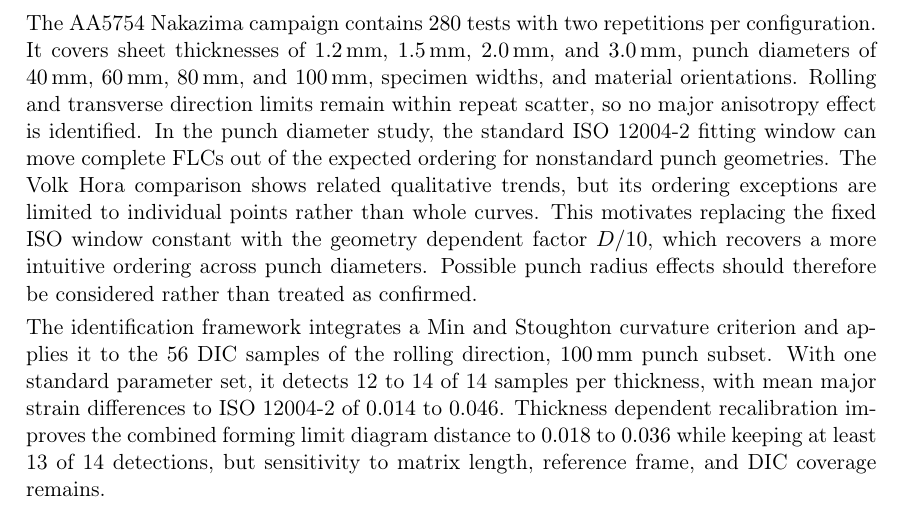
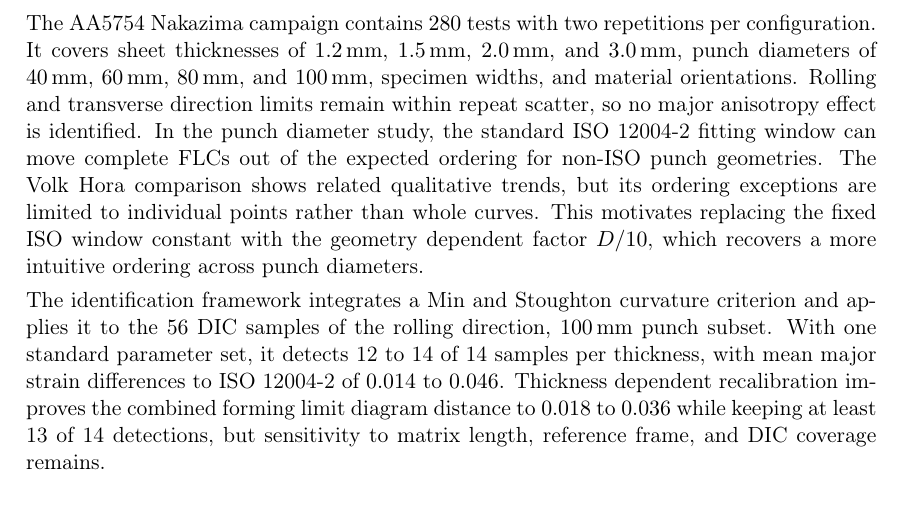
Before and after one commit to andrecruzf/AbaqusProject, a LaTeX thesis (report/Report.tex, which reads report/chapters/preamble.tex): part of page 2 of 77, cut so that both start at the same text. Compiled offline with pdfLaTeX.

Commit message:
Updates from Overleaf

```diff
--- a/report/chapters/preamble.tex
+++ b/report/chapters/preamble.tex
@@ -17,12 +17,11 @@ configuration. It covers sheet thicknesses of \SI{1.2}{\milli\meter},
 and transverse direction limits remain within repeat scatter, so no major
 anisotropy effect is identified. In the punch diameter study, the standard
 ISO~12004-2 fitting window can move complete FLCs out of the expected ordering
-for nonstandard punch geometries. The Volk Hora comparison shows related
+for non-ISO punch geometries. The Volk Hora comparison shows related
 qualitative trends, but its ordering exceptions are limited to individual
 points rather than whole curves. This motivates replacing the fixed ISO window
 constant with the geometry dependent factor $D/10$, which recovers a more
-intuitive ordering across punch diameters. Possible punch radius effects should
-therefore be considered rather than treated as confirmed.
+intuitive ordering across punch diameters.
 
 The identification framework integrates a Min and Stoughton curvature
 criterion and applies it to the \num{56} DIC samples of the rolling direction,
```
